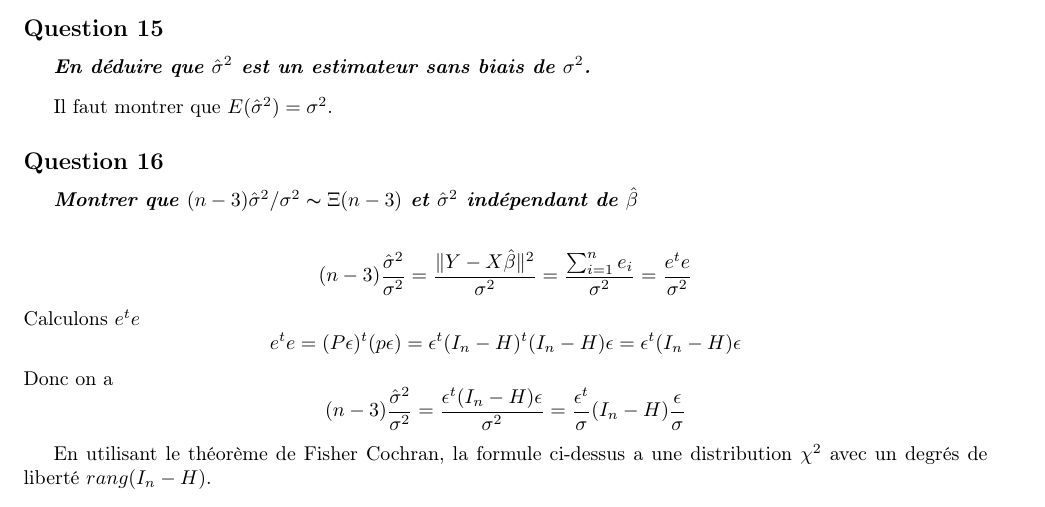
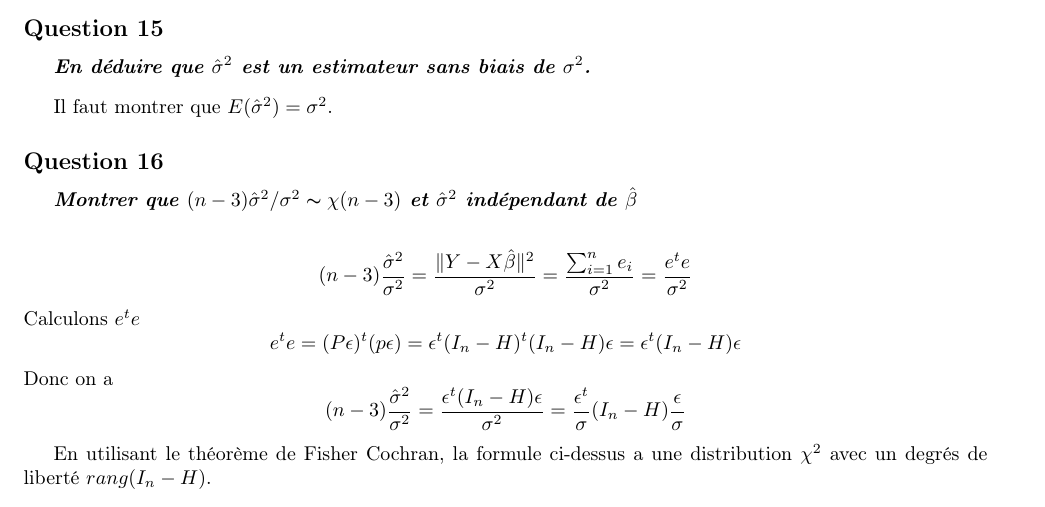
Before and after one commit to PAYRAULT/MPI, a LaTeX document (MEU359 - Stat/TP/Eucalyptus.tex): part of page 6 of 6, cut so that both start at the same text. Compiled offline with pdfLaTeX.

Commit message:
MEU359 - TP mise en forme(fin)

```diff
--- a/MEU359 - Stat/TP/Eucalyptus.tex
+++ b/MEU359 - Stat/TP/Eucalyptus.tex
@@ -386,7 +386,7 @@ Il faut montrer que $E(\hat{\sigma}^2)=\sigma^2$.
 
 
 \subsection*{Question 16}
-\quest{Montrer que $(n-3)\hat{\sigma}^2/\sigma^2 \thicksim \Xi (n-3)$ et $\hat{\sigma}^2$ ind\'ependant de $\hat{\beta}$}
+\quest{Montrer que $(n-3)\hat{\sigma}^2/\sigma^2 \thicksim \chi (n-3)$ et $\hat{\sigma}^2$ ind\'ependant de $\hat{\beta}$}
 
 $$
 (n-3)\frac{\hat{\sigma}^2}{\sigma^2} = \frac{\Vert Y - X\hat{\beta}\Vert^2}{\sigma^2} = \frac{\sum_{i=1}^{n}e_i}{\sigma^2} = \frac{e^te}{\sigma^2}
```
Also changed, not shown: MEU359 - Stat/TP/Eucalyptus.pdf.
